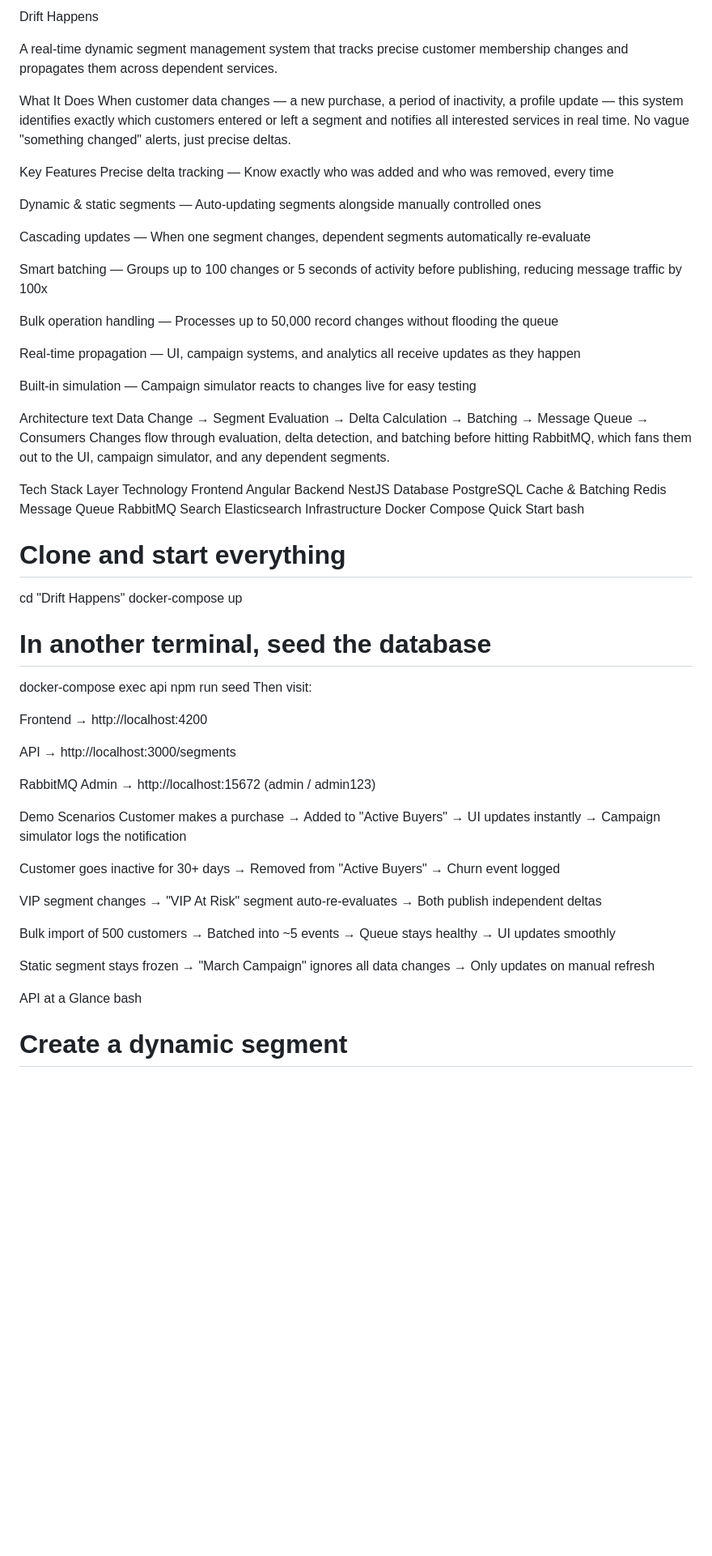
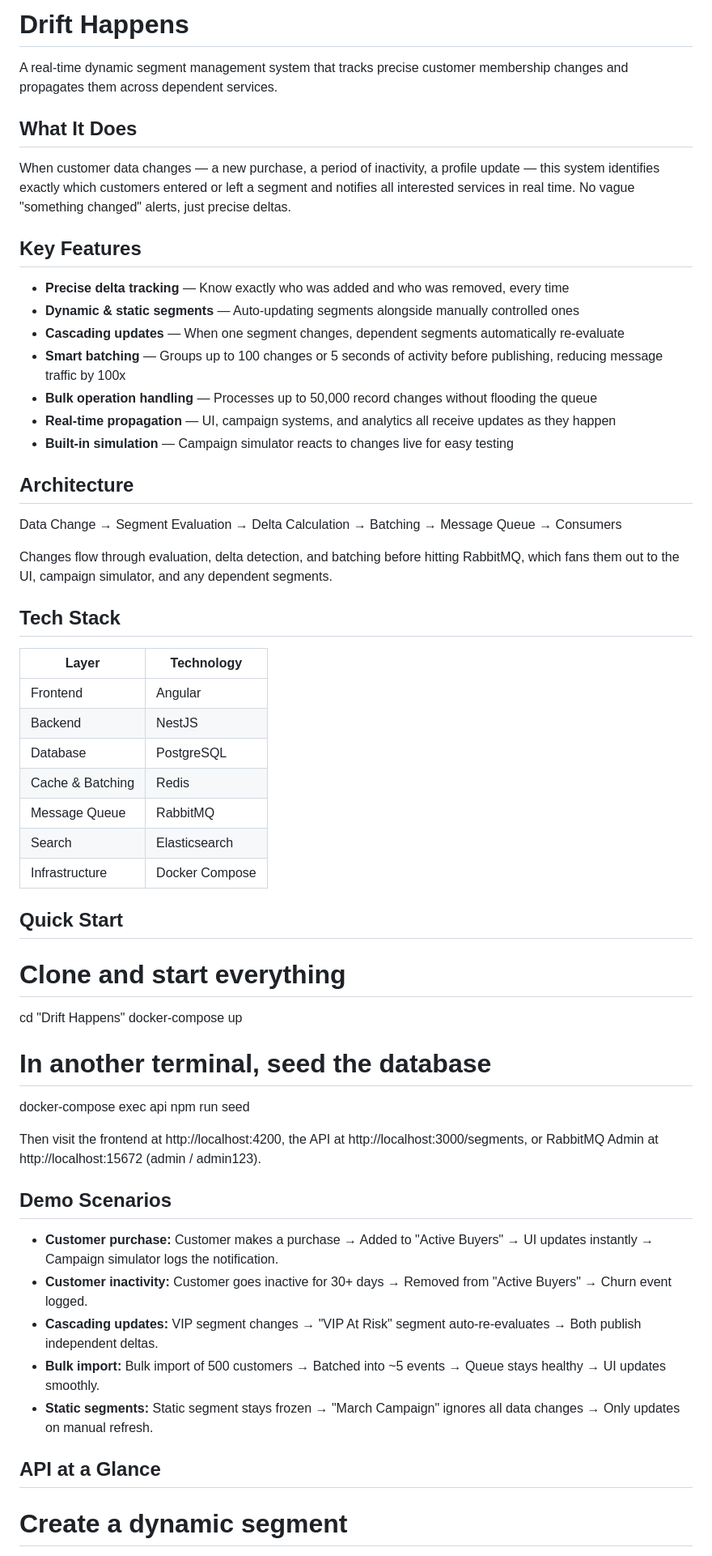
Before and after one commit to KGelovani/Drift-Happens, a Markdown page: README.md, the part around one of its changes. Shown at 81% size. Rendered like a GitHub page; blank space fills up the shorter version.

```diff
--- a/README.md
+++ b/README.md
@@ -1,68 +1,60 @@
-Drift Happens
+# Drift Happens
 
 A real-time dynamic segment management system that tracks precise customer membership changes and propagates them across dependent services.
 
-What It Does
+## What It Does
+
 When customer data changes — a new purchase, a period of inactivity, a profile update — this system identifies exactly which customers entered or left a segment and notifies all interested services in real time. No vague "something changed" alerts, just precise deltas.
 
-Key Features
-Precise delta tracking — Know exactly who was added and who was removed, every time
+## Key Features
 
-Dynamic & static segments — Auto-updating segments alongside manually controlled ones
+- **Precise delta tracking** — Know exactly who was added and who was removed, every time
+- **Dynamic & static segments** — Auto-updating segments alongside manually controlled ones
+- **Cascading updates** — When one segment changes, dependent segments automatically re-evaluate
+- **Smart batching** — Groups up to 100 changes or 5 seconds of activity before publishing, reducing message traffic by 100x
+- **Bulk operation handling** — Processes up to 50,000 record changes without flooding the queue
+- **Real-time propagation** — UI, campaign systems, and analytics all receive updates as they happen
+- **Built-in simulation** — Campaign simulator reacts to changes live for easy testing
 
-Cascading updates — When one segment changes, dependent segments automatically re-evaluate
+## Architecture
 
-Smart batching — Groups up to 100 changes or 5 seconds of activity before publishing, reducing message traffic by 100x
+Data Change → Segment Evaluation → Delta Calculation → Batching → Message Queue → Consumers
 
-Bulk operation handling — Processes up to 50,000 record changes without flooding the queue
-
-Real-time propagation — UI, campaign systems, and analytics all receive updates as they happen
-
-Built-in simulation — Campaign simulator reacts to changes live for easy testing
-
-Architecture
-text
-Data Change → Segment Evaluation → Delta Calculation → Batching → Message Queue → Consumers
 Changes flow through evaluation, delta detection, and batching before hitting RabbitMQ, which fans them out to the UI, campaign simulator, and any dependent segments.
 
-Tech Stack
-Layer	Technology
-Frontend	Angular
-Backend	NestJS
-Database	PostgreSQL
-Cache & Batching	Redis
-Message Queue	RabbitMQ
-Search	Elasticsearch
-Infrastructure	Docker Compose
-Quick Start
-bash
+## Tech Stack
+
+| Layer | Technology |
+|---|---|
+| Frontend | Angular |
+| Backend | NestJS |
+| Database | PostgreSQL |
+| Cache & Batching | Redis |
+| Message Queue | RabbitMQ |
+| Search | Elasticsearch |
+| Infrastructure | Docker Compose |
+
+## Quick Start
+
 # Clone and start everything
 cd "Drift Happens"
 docker-compose up
 
 # In another terminal, seed the database
 docker-compose exec api npm run seed
-Then visit:
 
-Frontend → http://localhost:4200
+Then visit the frontend at http://localhost:4200, the API at http://localhost:3000/segments, or RabbitMQ Admin at http://localhost:15672 (admin / admin123).
 
-API → http://localhost:3000/segments
+## Demo Scenarios
 
-RabbitMQ Admin → http://localhost:15672 (admin / admin123)
+- **Customer purchase:** Customer makes a purchase → Added to "Active Buyers" → UI updates instantly → Campaign simulator logs the notification.
+- **Customer inactivity:** Customer goes inactive for 30+ days → Removed from "Active Buyers" → Churn event logged.
+- **Cascading updates:** VIP segment changes → "VIP At Risk" segment auto-re-evaluates → Both publish independent deltas.
+- **Bulk import:** Bulk import of 500 customers → Batched into ~5 events → Queue stays healthy → UI updates smoothly.
+- **Static segments:** Static segment stays frozen → "March Campaign" ignores all data changes → Only updates on manual refresh.
 
-Demo Scenarios
-Customer makes a purchase → Added to "Active Buyers" → UI updates instantly → Campaign simulator logs the notification
+## API at a Glance
 
-Customer goes inactive for 30+ days → Removed from "Active Buyers" → Churn event logged
-
-VIP segment changes → "VIP At Risk" segment auto-re-evaluates → Both publish independent deltas
-
-Bulk import of 500 customers → Batched into ~5 events → Queue stays healthy → UI updates smoothly
-
-Static segment stays frozen → "March Campaign" ignores all data changes → Only updates on manual refresh
-
-API at a Glance
-bash
 # Create a dynamic segment
 curl -X POST http://localhost:3000/segments \
   -H "Content-Type: application/json" \
```
Also changed, not shown: other parts of README.md (+18 -23 lines).
